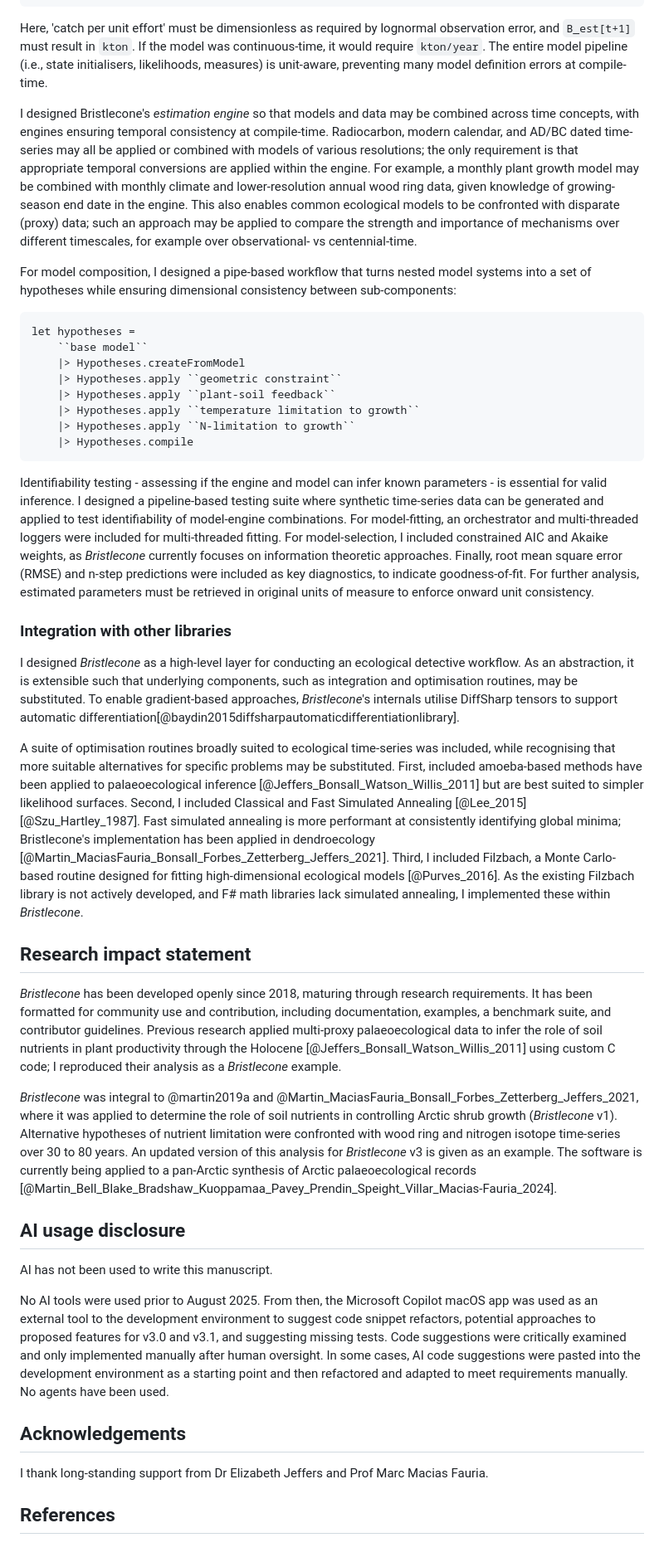
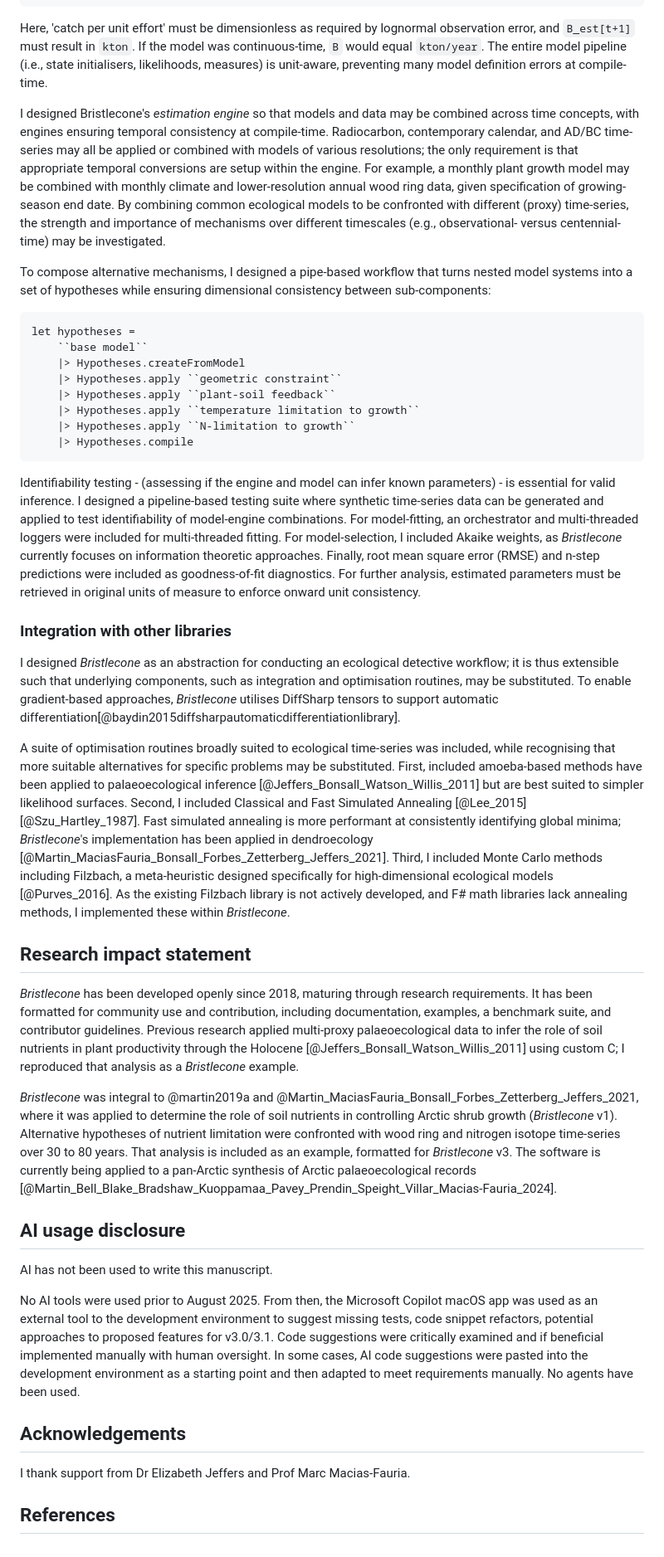
Before and after one commit to AndrewIOM/bristlecone, a Markdown page: paper/paper.md, the part around one of its changes. Shown at 83% size. GitHub-like rendering.

Commit message:
Further shortening

````diff
--- a/paper/paper.md
+++ b/paper/paper.md
@@ -90,11 +88,11 @@ module Schaefer =
         |> Model.compile
 ```
 
-Here, 'catch per unit effort' must be dimensionless as required by lognormal observation error, and ``B_est[t+1]`` must result in `kton`. If the model was continuous-time, it would require ``kton/year``. The entire model pipeline (i.e., state initialisers, likelihoods, measures) is unit-aware, preventing many model definition errors at compile-time.
+Here, 'catch per unit effort' must be dimensionless as required by lognormal observation error, and ``B_est[t+1]`` must result in `kton`. If the model was continuous-time, `B` would equal ``kton/year``. The entire model pipeline (i.e., state initialisers, likelihoods, measures) is unit-aware, preventing many model definition errors at compile-time.
 
-I designed Bristlecone's *estimation engine* so that models and data may be combined across time concepts, with engines ensuring temporal consistency at compile-time. Radiocarbon, modern calendar, and AD/BC dated time-series may all be applied or combined with models of various resolutions; the only requirement is that appropriate temporal conversions are applied within the engine. For example, a monthly plant growth model may be combined with monthly climate and lower-resolution annual wood ring data, given knowledge of growing-season end date in the engine. This also enables common ecological models to be confronted with disparate (proxy) data; such an approach may be applied to compare the strength and importance of mechanisms over different timescales, for example over observational- vs centennial-time.
+I designed Bristlecone's *estimation engine* so that models and data may be combined across time concepts, with engines ensuring temporal consistency at compile-time. Radiocarbon, contemporary calendar, and AD/BC time-series may all be applied or combined with models of various resolutions; the only requirement is that appropriate temporal conversions are setup within the engine. For example, a monthly plant growth model may be combined with monthly climate and lower-resolution annual wood ring data, given specification of growing-season end date. By combining common ecological models to be confronted with different (proxy) time-series, the strength and importance of mechanisms over different timescales (e.g., observational- versus centennial-time) may be investigated.
 
-For model composition, I designed a pipe-based workflow that turns nested model systems into a set of hypotheses while ensuring dimensional consistency between sub-components:
+To compose alternative mechanisms, I designed a pipe-based workflow that turns nested model systems into a set of hypotheses while ensuring dimensional consistency between sub-components:
 
 ```fsharp
 let hypotheses =
@@ -107,28 +105,28 @@ let hypotheses =
     |> Hypotheses.compile
 ```
 
-Identifiability testing - assessing if the engine and model can infer known parameters - is essential for valid inference. I designed a pipeline-based testing suite where synthetic time-series data can be generated and applied to test identifiability of model-engine combinations. For model-fitting, an orchestrator and multi-threaded loggers were included for multi-threaded fitting. For model-selection, I included constrained AIC and Akaike weights, as *Bristlecone* currently focuses on information theoretic approaches. Finally, root mean square error (RMSE) and n-step predictions were included as key diagnostics, to indicate goodness-of-fit. For further analysis, estimated parameters must be retrieved in original units of measure to enforce onward unit consistency.
+Identifiability testing - (assessing if the engine and model can infer known parameters) - is essential for valid inference. I designed a pipeline-based testing suite where synthetic time-series data can be generated and applied to test identifiability of model-engine combinations. For model-fitting, an orchestrator and multi-threaded loggers were included for multi-threaded fitting. For model-selection, I included Akaike weights, as *Bristlecone* currently focuses on information theoretic approaches. Finally, root mean square error (RMSE) and n-step predictions were included as goodness-of-fit diagnostics. For further analysis, estimated parameters must be retrieved in original units of measure to enforce onward unit consistency.
 
 ### Integration with other libraries
 
-I designed *Bristlecone* as a high-level layer for conducting an ecological detective workflow. As an abstraction, it is extensible such that underlying components, such as integration and optimisation routines, may be substituted. To enable gradient-based approaches, *Bristlecone*'s internals utilise DiffSharp tensors to support automatic differentiation[@baydin2015diffsharpautomaticdifferentiationlibrary].
+I designed *Bristlecone* as an abstraction for conducting an ecological detective workflow; it is thus extensible such that underlying components, such as integration and optimisation routines, may be substituted. To enable gradient-based approaches, *Bristlecone* utilises DiffSharp tensors to support automatic differentiation[@baydin2015diffsharpautomaticdifferentiationlibrary].
 
-A suite of optimisation routines broadly suited to ecological time-series was included, while recognising that more suitable alternatives for specific problems may be substituted. First, included amoeba-based methods have been applied to palaeoecological inference [@Jeffers_Bonsall_Watson_Willis_2011] but are best suited to simpler likelihood surfaces. Second, I included Classical and Fast Simulated Annealing [@Lee_2015][@Szu_Hartley_1987]. Fast simulated annealing is more performant at consistently identifying global minima; Bristlecone's implementation has been applied in dendroecology [@Martin_MaciasFauria_Bonsall_Forbes_Zetterberg_Jeffers_2021]. Third, I included Filzbach, a Monte Carlo-based routine designed for fitting high-dimensional ecological models [@Purves_2016]. As the existing Filzbach library is not actively developed, and F# math libraries lack simulated annealing, I implemented these within *Bristlecone*.
+A suite of optimisation routines broadly suited to ecological time-series was included, while recognising that more suitable alternatives for specific problems may be substituted. First, included amoeba-based methods have been applied to palaeoecological inference [@Jeffers_Bonsall_Watson_Willis_2011] but are best suited to simpler likelihood surfaces. Second, I included Classical and Fast Simulated Annealing [@Lee_2015][@Szu_Hartley_1987]. Fast simulated annealing is more performant at consistently identifying global minima; *Bristlecone*'s implementation has been applied in dendroecology [@Martin_MaciasFauria_Bonsall_Forbes_Zetterberg_Jeffers_2021]. Third, I included Monte Carlo methods including Filzbach, a meta-heuristic designed specifically for high-dimensional ecological models [@Purves_2016]. As the existing Filzbach library is not actively developed, and F# math libraries lack annealing methods, I implemented these within *Bristlecone*.
 
 ## Research impact statement
 
-*Bristlecone* has been developed openly since 2018, maturing through research requirements. It has been formatted for community use and contribution, including documentation, examples, a benchmark suite, and contributor guidelines. Previous research applied multi-proxy palaeoecological data to infer the role of soil nutrients in plant productivity through the Holocene [@Jeffers_Bonsall_Watson_Willis_2011] using custom C code; I reproduced their analysis as a *Bristlecone* example.
+*Bristlecone* has been developed openly since 2018, maturing through research requirements. It has been formatted for community use and contribution, including documentation, examples, a benchmark suite, and contributor guidelines. Previous research applied multi-proxy palaeoecological data to infer the role of soil nutrients in plant productivity through the Holocene [@Jeffers_Bonsall_Watson_Willis_2011] using custom C; I reproduced that analysis as a *Bristlecone* example.
 
-*Bristlecone* was integral to @martin2019a and @Martin_MaciasFauria_Bonsall_Forbes_Zetterberg_Jeffers_2021, where it was applied to determine the role of soil nutrients in controlling Arctic shrub growth (*Bristlecone* v1). Alternative hypotheses of nutrient limitation were confronted with wood ring and nitrogen isotope time-series over 30 to 80 years. An updated version of this analysis for *Bristlecone* v3 is given as an example. The software is  currently being applied to a pan-Arctic synthesis of Arctic palaeoecological records [@Martin_Bell_Blake_Bradshaw_Kuoppamaa_Pavey_Prendin_Speight_Villar_Macias-Fauria_2024].
+*Bristlecone* was integral to @martin2019a and @Martin_MaciasFauria_Bonsall_Forbes_Zetterberg_Jeffers_2021, where it was applied to determine the role of soil nutrients in controlling Arctic shrub growth (*Bristlecone* v1). Alternative hypotheses of nutrient limitation were confronted with wood ring and nitrogen isotope time-series over 30 to 80 years. That analysis is included as an example, formatted for *Bristlecone* v3. The software is currently being applied to a pan-Arctic synthesis of Arctic palaeoecological records [@Martin_Bell_Blake_Bradshaw_Kuoppamaa_Pavey_Prendin_Speight_Villar_Macias-Fauria_2024].
 
 ## AI usage disclosure
 
 AI has not been used to write this manuscript.
 
-No AI tools were used prior to August 2025. From then, the Microsoft Copilot macOS app was used as an external tool to the development environment to suggest code snippet refactors, potential approaches to proposed features for v3.0 and v3.1, and suggesting missing tests. Code suggestions were critically examined and only implemented manually after human oversight. In some cases, AI code suggestions were pasted into the development environment as a starting point and then refactored and adapted to meet requirements manually. No agents have been used.
+No AI tools were used prior to August 2025. From then, the Microsoft Copilot macOS app was used as an external tool to the development environment to suggest missing tests, code snippet refactors, potential approaches to proposed features for v3.0/3.1. Code suggestions were critically examined and if beneficial implemented manually with human oversight. In some cases, AI code suggestions were pasted into the development environment as a starting point and then adapted to meet requirements manually. No agents have been used.
 
 ## Acknowledgements
 
-I thank long-standing support from Dr Elizabeth Jeffers and Prof Marc Macias Fauria.
+I thank support from Dr Elizabeth Jeffers and Prof Marc Macias-Fauria.
 
 ## References
````
Also changed, not shown: other parts of paper/paper.md (+10 -12 lines).
